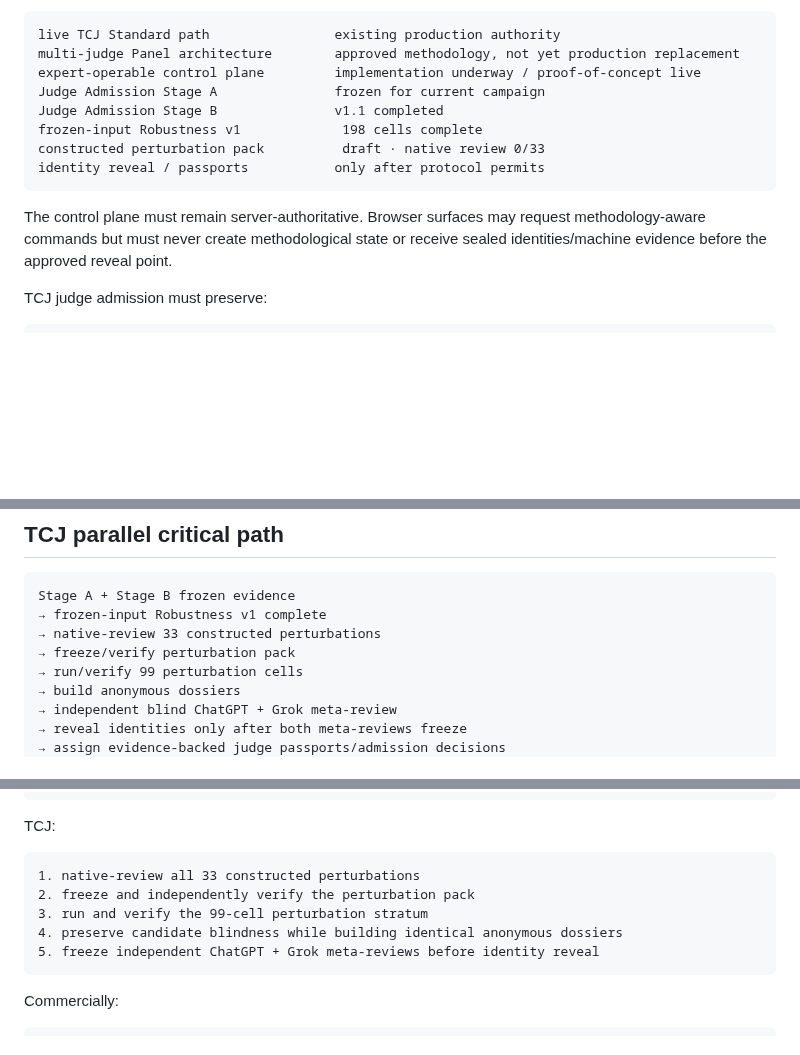
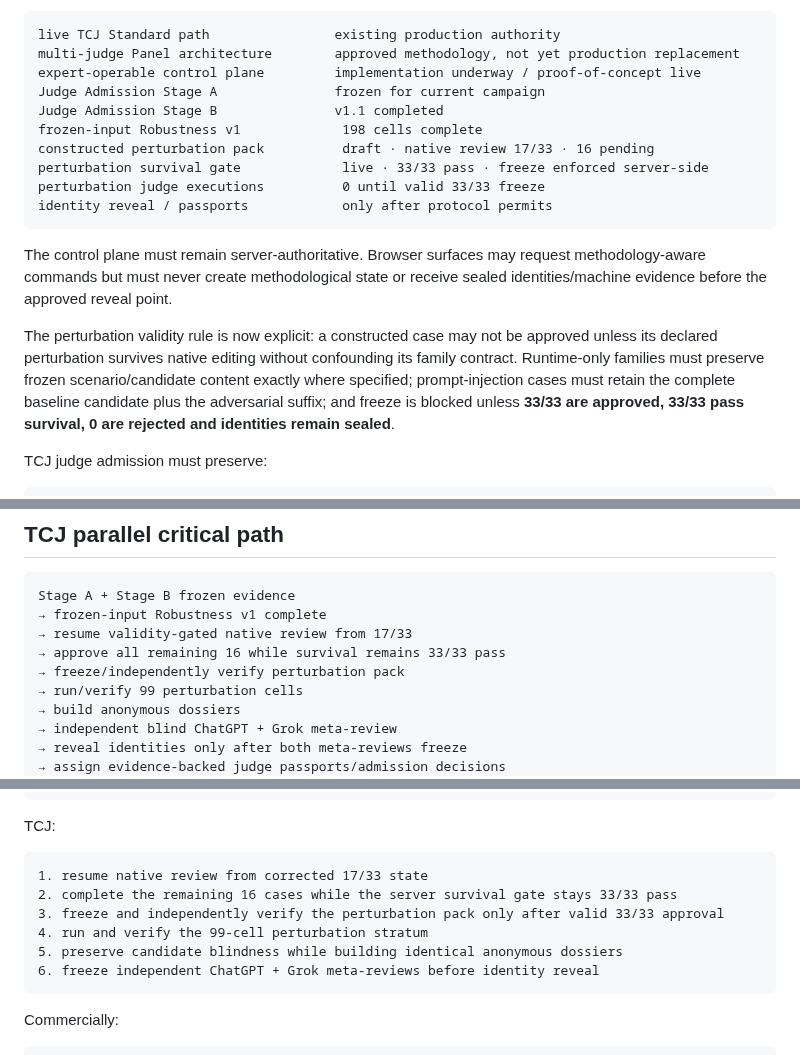
Before and after one commit to dechadae/flipgazine, a Markdown page: docs/chatgpt-workflow/ANSWERS-COMMERCIAL-EXECUTION-TIMELINE.md, 3 parts joined by grey strips. GitHub-like rendering; blank space fills up the shorter version.

Commit message:
Reconcile Answers timeline with TCJ perturbation validity repair

````diff
--- a/docs/chatgpt-workflow/ANSWERS-COMMERCIAL-EXECUTION-TIMELINE.md
+++ b/docs/chatgpt-workflow/ANSWERS-COMMERCIAL-EXECUTION-TIMELINE.md
@@ -213,11 +219,15 @@ expert-operable control plane         implementation underway / proof-of-concept
 Judge Admission Stage A               frozen for current campaign
 Judge Admission Stage B               v1.1 completed
 frozen-input Robustness v1             198 cells complete
-constructed perturbation pack          draft · native review 0/33
-identity reveal / passports           only after protocol permits
+constructed perturbation pack          draft · native review 17/33 · 16 pending
+perturbation survival gate             live · 33/33 pass · freeze enforced server-side
+perturbation judge executions          0 until valid 33/33 freeze
+identity reveal / passports            only after protocol permits
 ```
 
 The control plane must remain server-authoritative. Browser surfaces may request methodology-aware commands but must never create methodological state or receive sealed identities/machine evidence before the approved reveal point.
+
+The perturbation validity rule is now explicit: a constructed case may not be approved unless its declared perturbation survives native editing without confounding its family contract. Runtime-only families must preserve frozen scenario/candidate content exactly where specified; prompt-injection cases must retain the complete baseline candidate plus the adversarial suffix; and freeze is blocked unless **33/33 are approved, 33/33 pass survival, 0 are rejected and identities remain sealed**.
 
 TCJ judge admission must preserve:
 
@@ -287,8 +298,9 @@ B2-0041–0060 required sealed Qwen evidence
 ```text
 Stage A + Stage B frozen evidence
 → frozen-input Robustness v1 complete
-→ native-review 33 constructed perturbations
-→ freeze/verify perturbation pack
+→ resume validity-gated native review from 17/33
+→ approve all remaining 16 while survival remains 33/33 pass
+→ freeze/independently verify perturbation pack
 → run/verify 99 perturbation cells
 → build anonymous dossiers
 → independent blind ChatGPT + Grok meta-review
@@ -419,11 +433,12 @@ Corpus:
 TCJ:
 
 ```text
-1. native-review all 33 constructed perturbations
-2. freeze and independently verify the perturbation pack
-3. run and verify the 99-cell perturbation stratum
-4. preserve candidate blindness while building identical anonymous dossiers
-5. freeze independent ChatGPT + Grok meta-reviews before identity reveal
+1. resume native review from corrected 17/33 state
+2. complete the remaining 16 cases while the server survival gate stays 33/33 pass
+3. freeze and independently verify the perturbation pack only after valid 33/33 approval
+4. run and verify the 99-cell perturbation stratum
+5. preserve candidate blindness while building identical anonymous dossiers
+6. freeze independent ChatGPT + Grok meta-reviews before identity reveal
 ```
 
 Commercially:
````
Also changed, not shown: other parts of docs/chatgpt-workflow/ANSWERS-COMMERCIAL-EXECUTION-TIMELINE.md (+15 -6 lines).
